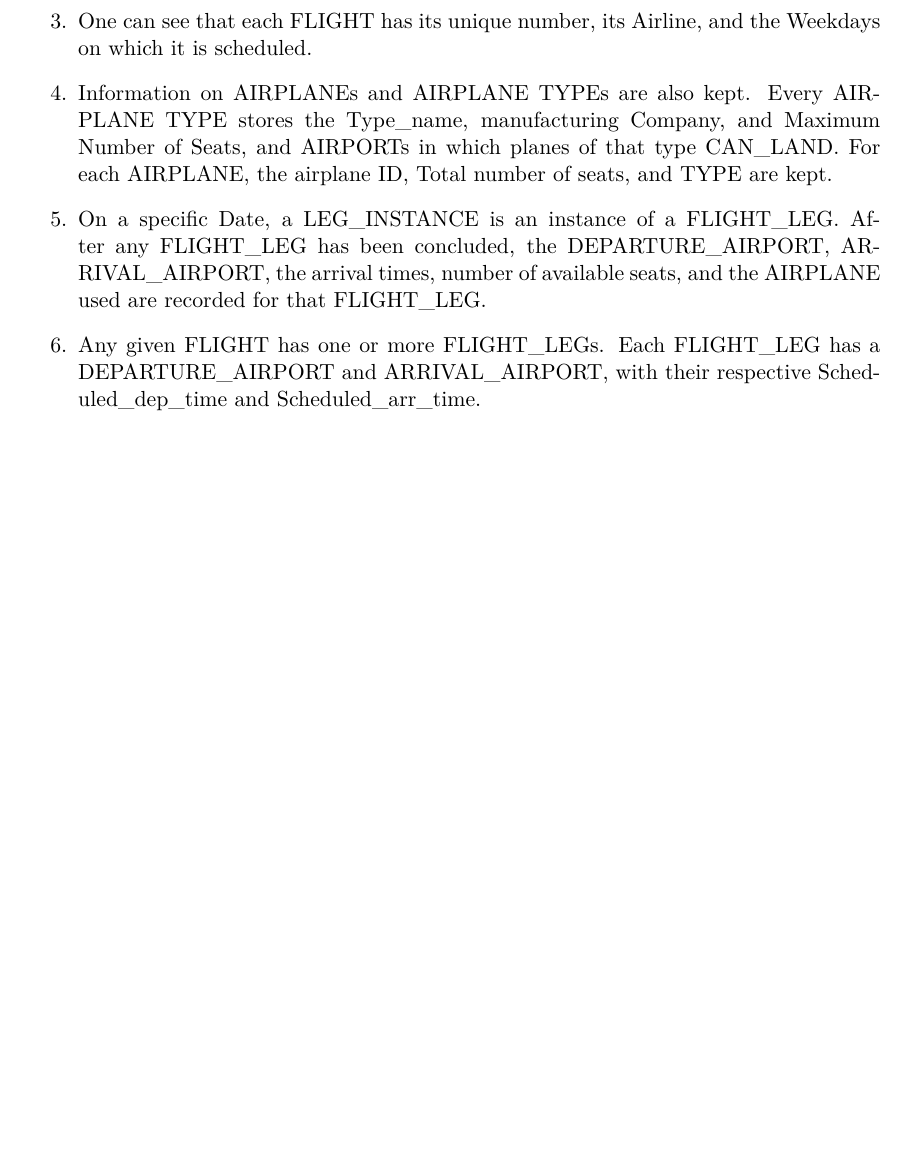
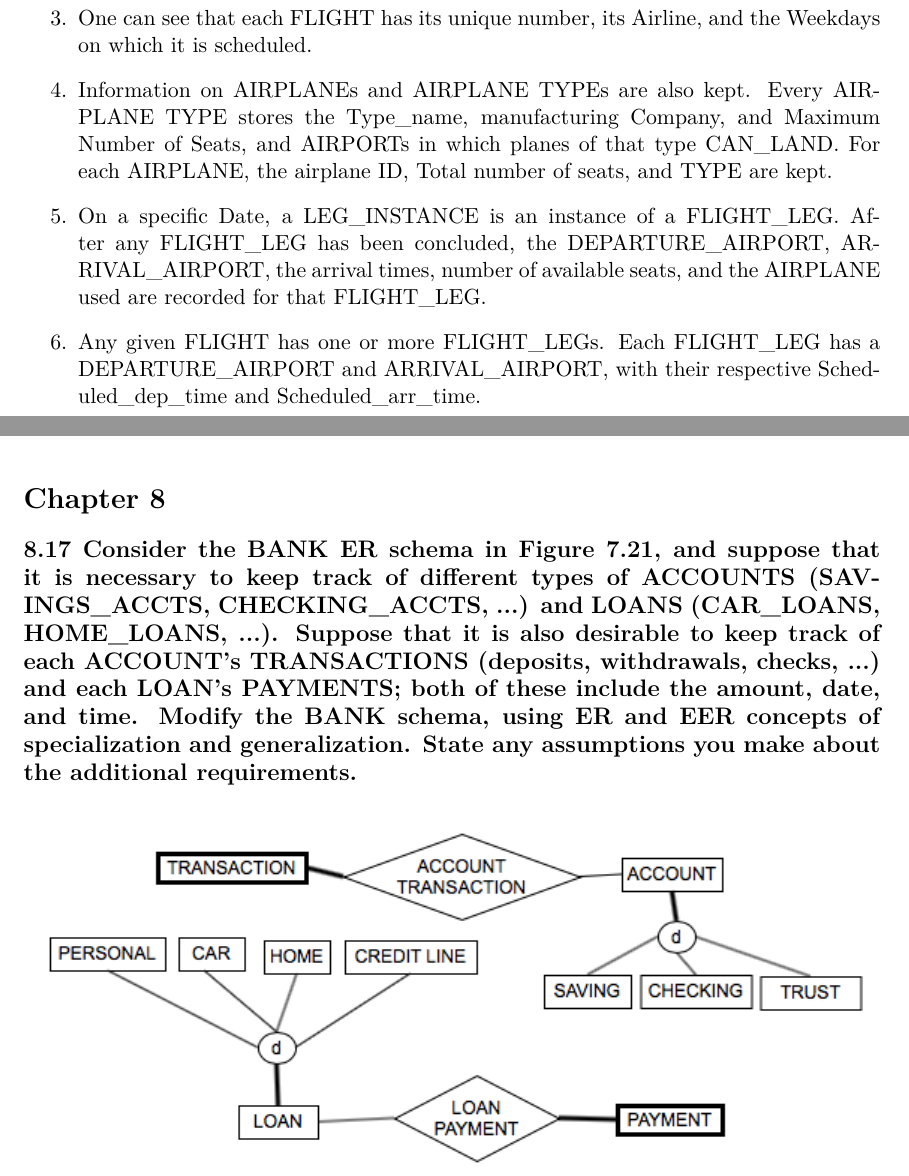
Before and after one commit to frodosamoa/cmsi486, a LaTeX problem sheet (exercises/exercises.tex, which reads exercises/chapters/chapter-8.tex): part of page 18 of 18 before the commit and two parts of pages 18 and 19 of 19 after it, the two joined at a grey line, cut so that both start at the same text, the shorter picture padded with empty space. Compiled offline with pdfLaTeX.

Commit message:
added chapter 8 questions

```diff
--- a/exercises/chapters/chapter-8.tex
+++ b/exercises/chapters/chapter-8.tex
@@ -1 +1,7 @@
 \section*{Chapter 8}
+
+\subsection*{8.17 Consider the BANK ER schema in Figure 7.21, and suppose that it is necessary to keep track of different types of ACCOUNTS (SAVINGS\_ACCTS, CHECKING\_ACCTS, ...) and LOANS (CAR\_LOANS, HOME\_LOANS, ...). Suppose that it is also desirable to keep track of each ACCOUNT's TRANSACTIONS (deposits, withdrawals, checks, ...) and each LOAN's PAYMENTS; both of these include the amount, date, and time. Modify the BANK schema, using ER and EER concepts of specialization and generalization. State any assumptions you make about the additional requirements.}
+
+\begin{center}
+\includegraphics[width=15cm]{images/8-17.png}
+\end{center}
--- a/exercises/exercises.tex
+++ b/exercises/exercises.tex
@@ -51,7 +51,7 @@ I selected around 40 questions from the 6$^{th}$ edition of \textit{Fundamentals
 \input{chapters/chapter-4.tex}
 \input{chapters/chapter-6.tex}
 \input{chapters/chapter-7.tex}
-% \input{chapters/chapter-8.tex}
+\input{chapters/chapter-8.tex}
 % \input{chapters/chapter-9.tex}
 % \input{chapters/chapter-11.tex}
 % \input{chapters/chapter-15.tex}
```
Also changed, not shown: exercises/exercises.pdf, exercises/images/8-17.png (added).
